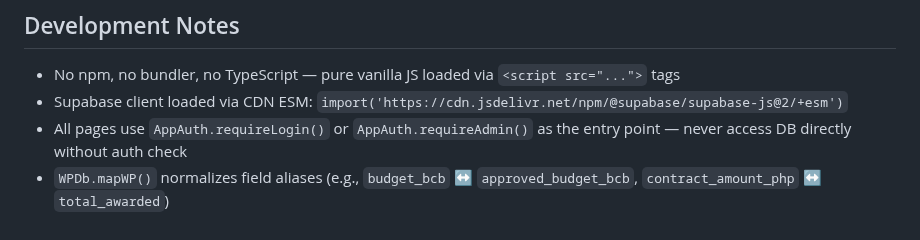
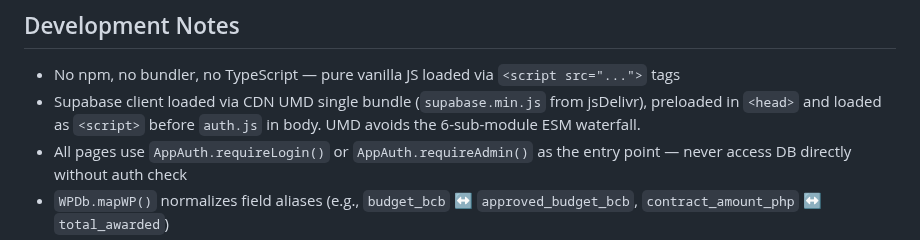
Before and after one commit to PMODepartment/prc-app, a Markdown page: CLAUDE.md, the part around the change. GitHub-like rendering.

Commit message:
Update CLAUDE.md: Supabase UMD, preloads, profile cache
Co-Authored-By: Claude Sonnet 4.6 <noreply@anthropic.com>

```diff
--- a/CLAUDE.md
+++ b/CLAUDE.md
@@ -434,7 +434,7 @@ git push origin main
 ## Development Notes
 
 - No npm, no bundler, no TypeScript — pure vanilla JS loaded via `<script src="...">` tags
-- Supabase client loaded via CDN ESM: `import('https://cdn.jsdelivr.net/npm/@supabase/supabase-js@2/+esm')`
+- Supabase client loaded via CDN UMD single bundle (`supabase.min.js` from jsDelivr), preloaded in `<head>` and loaded as `<script>` before `auth.js` in body. UMD avoids the 6-sub-module ESM waterfall.
 - All pages use `AppAuth.requireLogin()` or `AppAuth.requireAdmin()` as the entry point — never access DB directly without auth check
 - `WPDb.mapWP()` normalizes field aliases (e.g., `budget_bcb` ↔ `approved_budget_bcb`, `contract_amount_php` ↔ `total_awarded`)
 - `Fmt.money(v)` formats as `₱X.XXM`; `Fmt.moneyFull(v)` formats as `₱1,234,567`; `Fmt.date(d)` formats as `May 29, '26`
```
